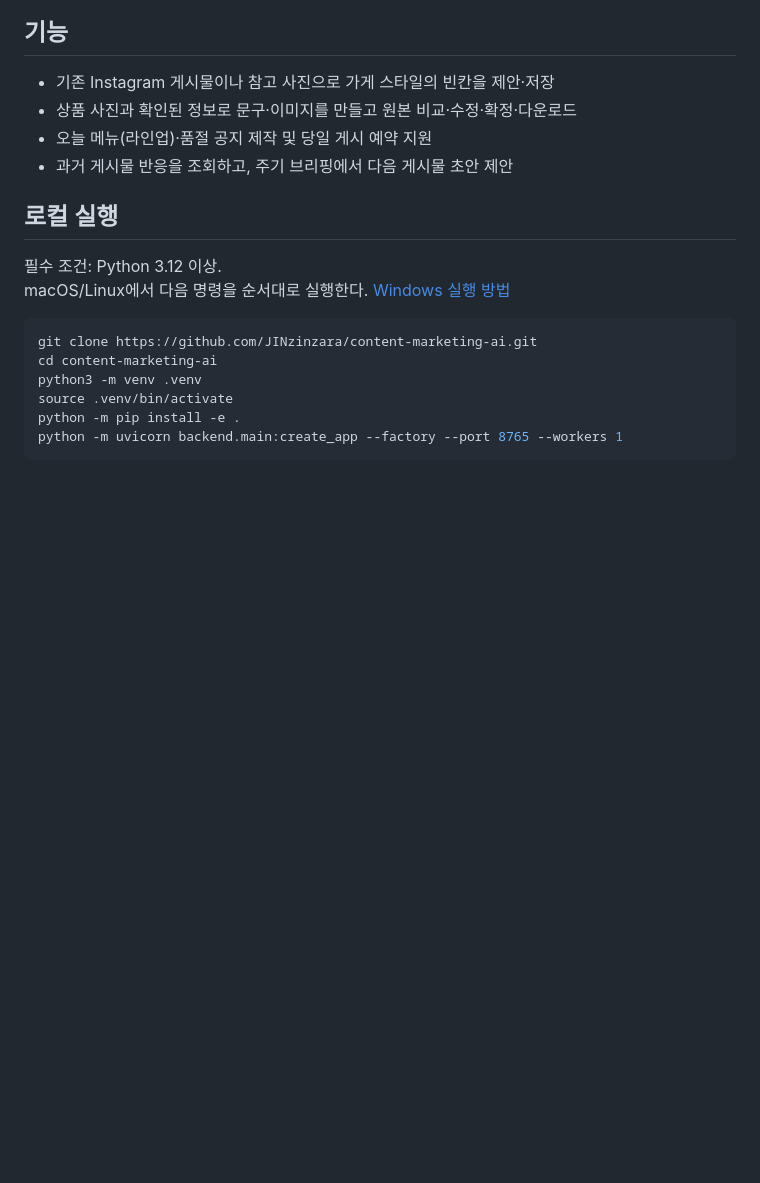
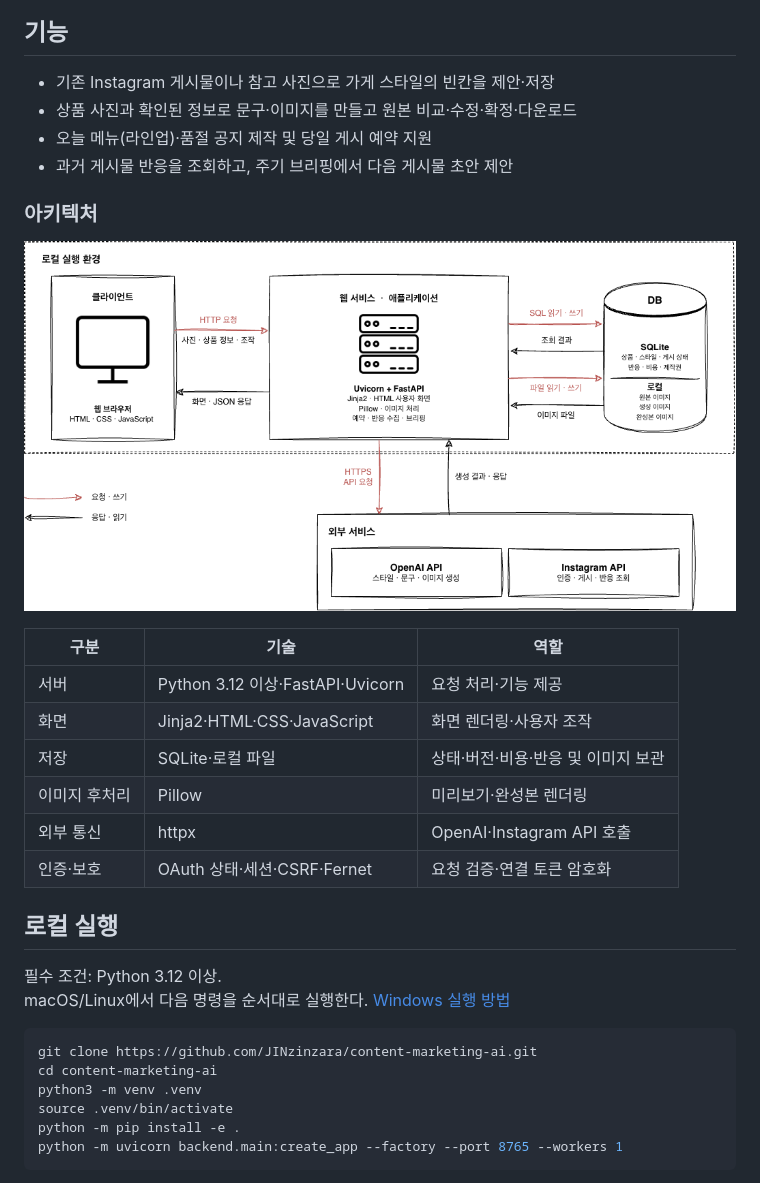
Before and after one commit to JINzinzara/content-marketing-ai, a Markdown page: README.md, the part around the change printed below. Drawn GitHub-style; pictures changed too: docs/assets/architecture.png (added); blank space fills up the shorter version.

```diff
--- a/README.md
+++ b/README.md
@@ -21,6 +21,19 @@
 - 상품 사진과 확인된 정보로 문구·이미지를 만들고 원본 비교·수정·확정·다운로드
 - 오늘 메뉴(라인업)·품절 공지 제작 및 당일 게시 예약 지원
 - 과거 게시물 반응을 조회하고, 주기 브리핑에서 다음 게시물 초안 제안
+
+### 아키텍처
+
+![프로젝트 아키텍처](docs/assets/architecture.png)
+
+| 구분 | 기술 | 역할 |
+|-----|-----|-----|
+| 서버 | Python 3.12 이상·FastAPI·Uvicorn | 요청 처리·기능 제공 |
+| 화면 | Jinja2·HTML·CSS·JavaScript | 화면 렌더링·사용자 조작 |
+| 저장 | SQLite·로컬 파일 | 상태·버전·비용·반응 및 이미지 보관 |
+| 이미지 후처리 | Pillow | 미리보기·완성본 렌더링 |
+| 외부 통신 | httpx | OpenAI·Instagram API 호출 |
+| 인증·보호 | OAuth 상태·세션·CSRF·Fernet | 요청 검증·연결 토큰 암호화 |
 
 ## 로컬 실행
 
```
Also changed, not shown: other parts of README.md (+1 -1 lines), docs/assets/demo-poster.jpg (deleted), 3 other files.
